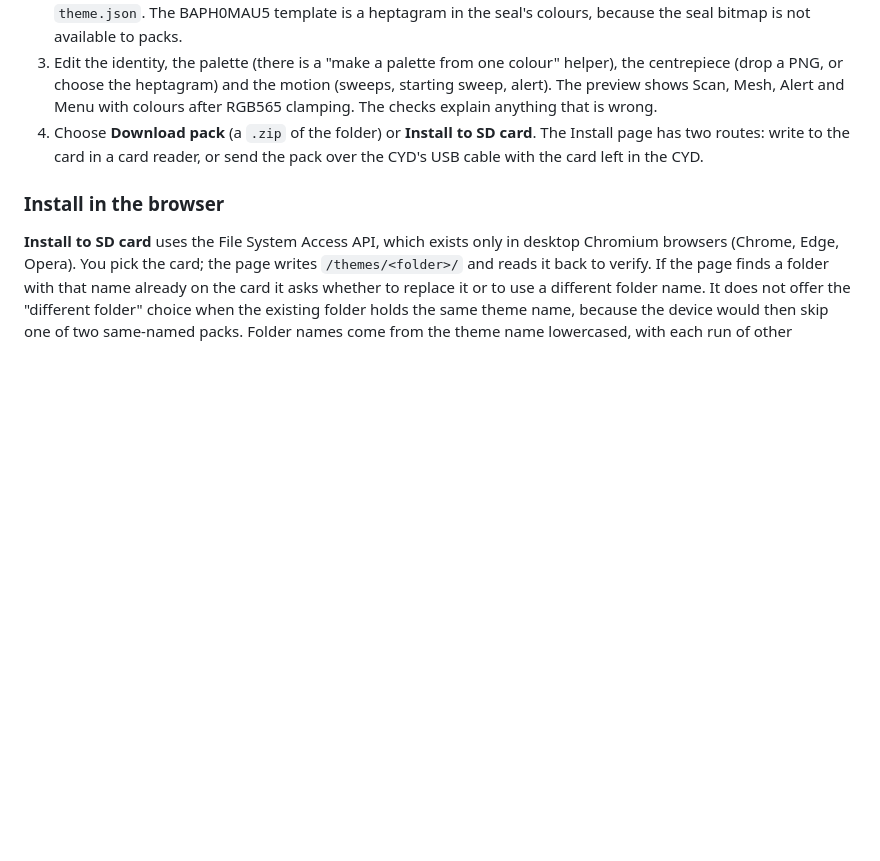
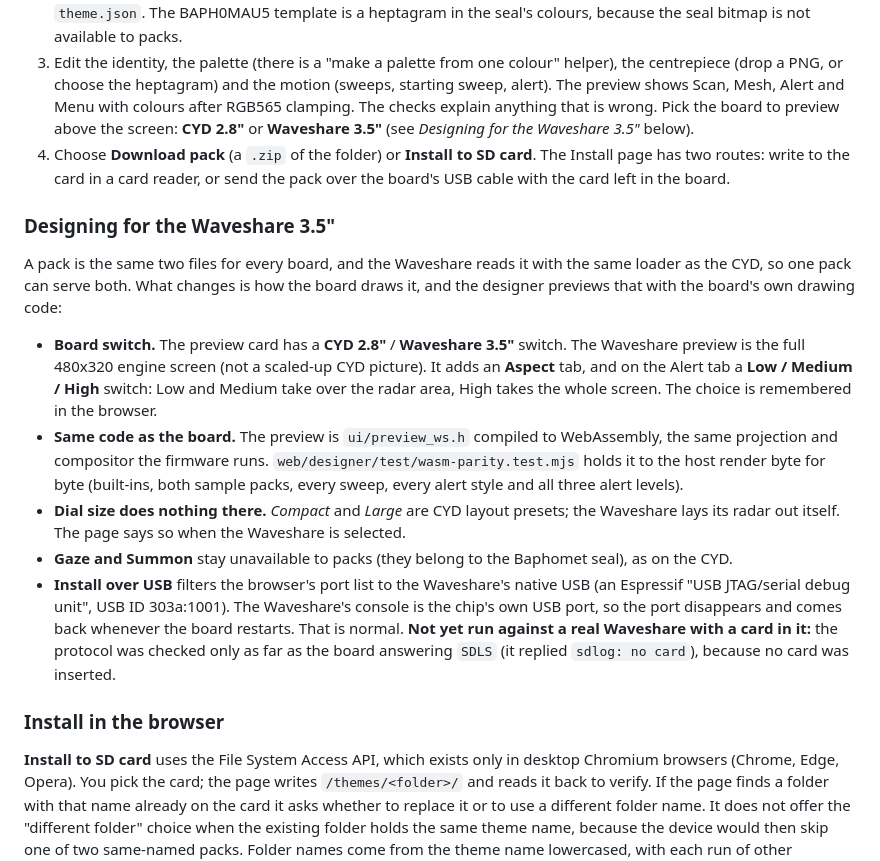
Before and after one commit to Em3ritus/umbravox, a Markdown page: docs/theme-packs.md, the part around the change. Drawn GitHub-style; blank space fills up the shorter version.

Commit message:
docs(theme-packs): designing for the Waveshare 3.5 inch
Co-Authored-By: Claude Sonnet 5.5 <noreply@anthropic.com>
Claude-Session: https://claude.ai/code/session_01GMARvMNbMFzUpCAB9LwPQU

```diff
--- a/docs/theme-packs.md
+++ b/docs/theme-packs.md
@@ -142,9 +142,34 @@ These numbers are the same ones the device and the designer use
    helper), the centrepiece (drop a PNG, or choose the heptagram) and the motion
    (sweeps, starting sweep, alert). The preview shows Scan, Mesh, Alert and Menu with
    colours after RGB565 clamping. The checks explain anything that is wrong.
+   Pick the board to preview above the screen: **CYD 2.8"** or **Waveshare 3.5"**
+   (see *Designing for the Waveshare 3.5"* below).
 4. Choose **Download pack** (a `.zip` of the folder) or **Install to SD card**. The
    Install page has two routes: write to the card in a card reader, or send the pack
-   over the CYD's USB cable with the card left in the CYD.
+   over the board's USB cable with the card left in the board.
+
+### Designing for the Waveshare 3.5"
+
+A pack is the same two files for every board, and the Waveshare reads it with the
+same loader as the CYD, so one pack can serve both. What changes is how the board draws it,
+and the designer previews that with the board's own drawing code:
+
+- **Board switch.** The preview card has a **CYD 2.8"** / **Waveshare 3.5"** switch. The Waveshare
+  preview is the full 480x320 engine screen (not a scaled-up CYD picture). It adds an **Aspect**
+  tab, and on the Alert tab a **Low / Medium / High** switch: Low and Medium take over the radar
+  area, High takes the whole screen. The choice is remembered in the browser.
+- **Same code as the board.** The preview is `ui/preview_ws.h` compiled to WebAssembly, the same
+  projection and compositor the firmware runs. `web/designer/test/wasm-parity.test.mjs` holds it to
+  the host render byte for byte (built-ins, both sample packs, every sweep, every alert style and
+  all three alert levels).
+- **Dial size does nothing there.** *Compact* and *Large* are CYD layout presets; the Waveshare
+  lays its radar out itself. The page says so when the Waveshare is selected.
+- **Gaze and Summon** stay unavailable to packs (they belong to the Baphomet seal), as on the CYD.
+- **Install over USB** filters the browser's port list to the Waveshare's native USB (an Espressif
+  "USB JTAG/serial debug unit", USB ID 303a:1001). The Waveshare's console is the chip's own USB
+  port, so the port disappears and comes back whenever the board restarts. That is normal.
+  **Not yet run against a real Waveshare with a card in it:** the protocol was checked only as far
+  as the board answering `SDLS` (it replied `sdlog: no card`), because no card was inserted.
 
 ### Install in the browser
 
```
